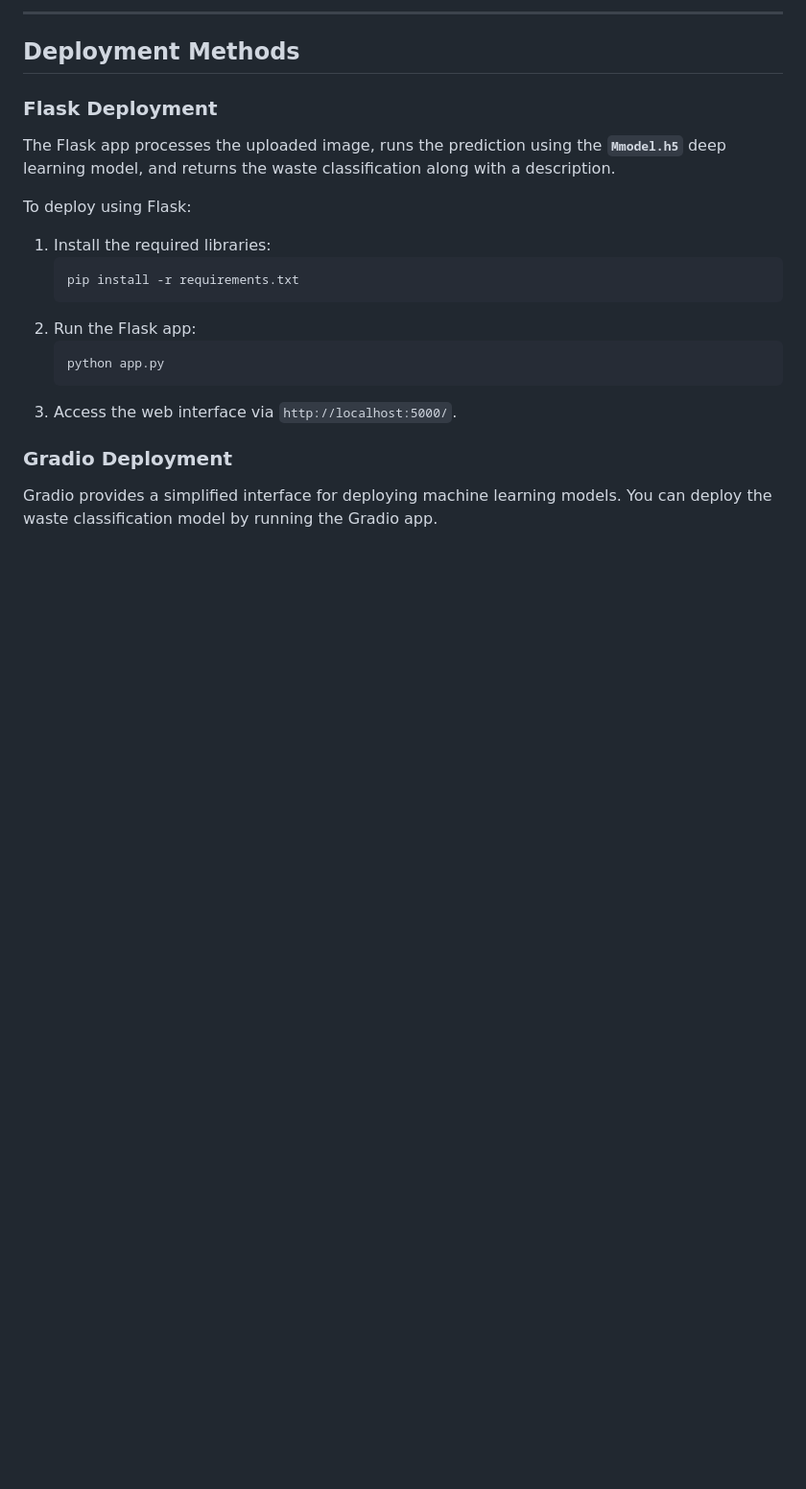
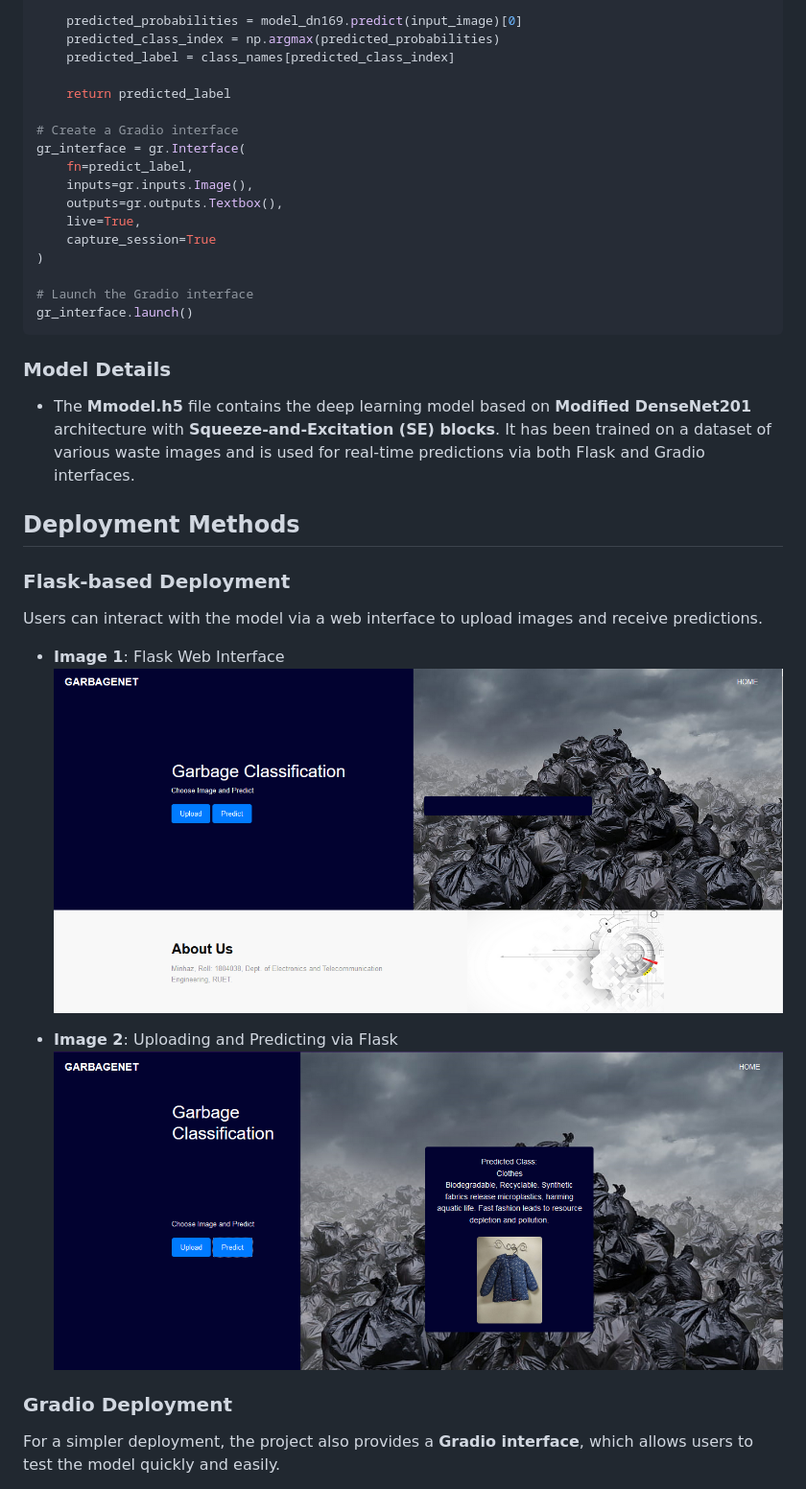
Before and after one commit to Miinhaz/Garbage_classification_deployment, a Markdown page: README.md, the part around one of its changes. Shown at 96% size. Drawn GitHub-style; blank space fills up the shorter version.

````diff
--- a/README.md
+++ b/README.md
@@ -49,23 +106,37 @@ For a simpler deployment method, **Gradio** provides a fast and easy interface f
 
----
+    predicted_probabilities = model_dn169.predict(input_image)[0]
+    predicted_class_index = np.argmax(predicted_probabilities)
+    predicted_label = class_names[predicted_class_index]
+
+    return predicted_label
+
+# Create a Gradio interface
+gr_interface = gr.Interface(
+    fn=predict_label,
+    inputs=gr.inputs.Image(),
+    outputs=gr.outputs.Textbox(),
+    live=True,
+    capture_session=True
+)
+
+# Launch the Gradio interface
+gr_interface.launch()
+```
+
+### Model Details
+- The **Mmodel.h5** file contains the deep learning model based on **Modified DenseNet201** architecture with **Squeeze-and-Excitation (SE) blocks**. It has been trained on a dataset of various waste images and is used for real-time predictions via both Flask and Gradio interfaces.
 
 ## Deployment Methods
 
-### Flask Deployment
-The Flask app processes the uploaded image, runs the prediction using the **`Mmodel.h5`** deep learning model, and returns the waste classification along with a description.
+### Flask-based Deployment
+Users can interact with the model via a web interface to upload images and receive predictions.
 
-To deploy using Flask:
+- **Image 1**: Flask Web Interface
+  ![Flask Interface](interface.png)
 
-1. Install the required libraries:
-   ```bash
-   pip install -r requirements.txt
-   ```
-2. Run the Flask app:
-   ```bash
-   python app.py
-   ```
-3. Access the web interface via `http://localhost:5000/`.
+- **Image 2**: Uploading and Predicting via Flask
+  ![Uploading Image](uploading_and_predicting.png)
 
 ### Gradio Deployment
-Gradio provides a simplified interface for deploying machine learning models. You can deploy the waste classification model by running the Gradio app.
+For a simpler deployment, the project also provides a **Gradio interface**, which allows users to test the model quickly and easily.
 
````
Also changed, not shown: other parts of README.md (+86 -33 lines).
